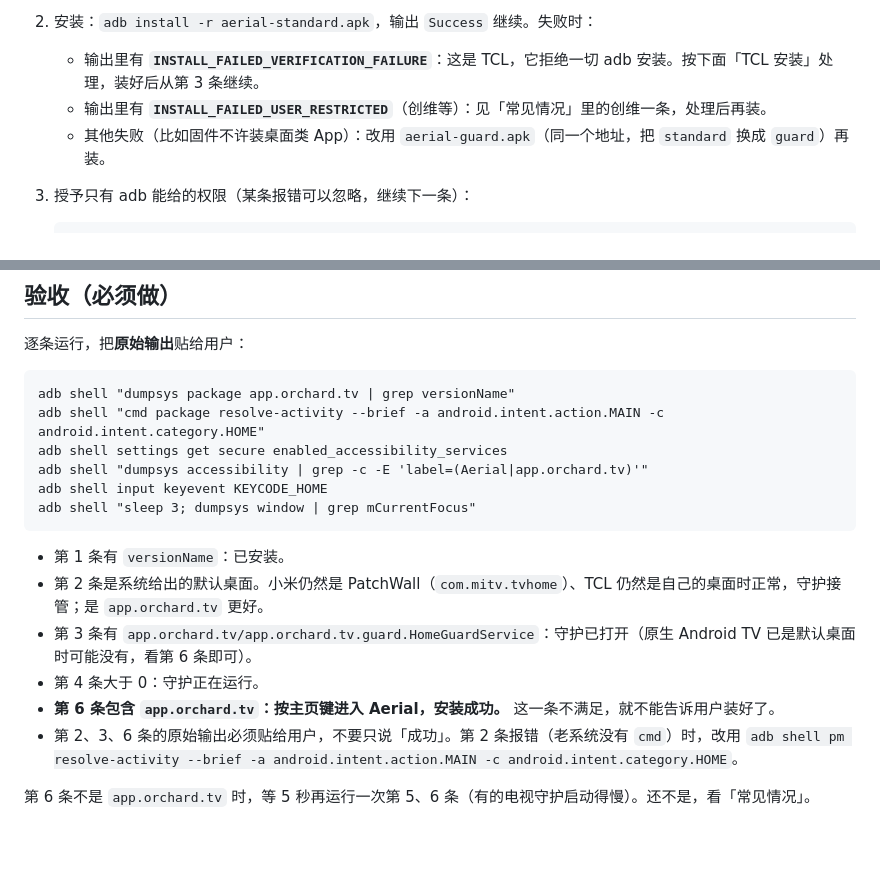
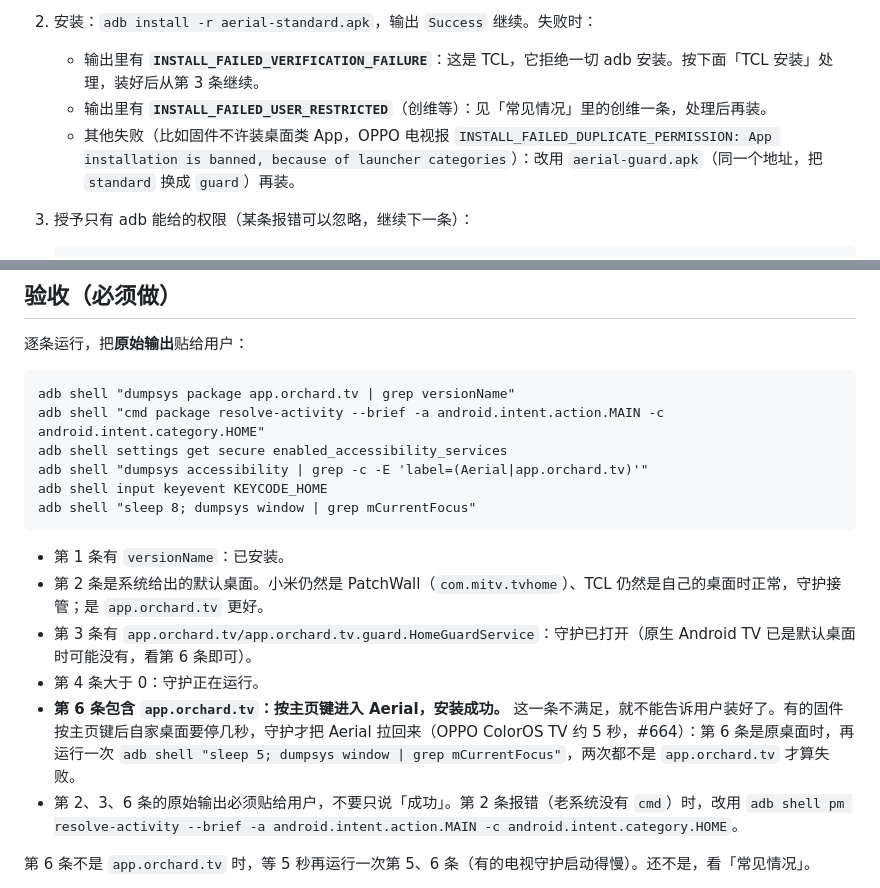
Before and after one commit to manishslal/TV-CleanSlate, a Markdown page: android/site/agent.md, 2 parts joined by grey strips. GitHub-like rendering; blank space fills up the shorter version.

Commit message:
agent.md: OPPO's launcher-category install error, and a longer wait before the Home check (#664)
Co-Authored-By: Claude Opus 5.5 <noreply@anthropic.com>

````diff
--- a/android/site/agent.md
+++ b/android/site/agent.md
@@ -84,7 +84,7 @@ curl -fsSL https://aerial.qust.me/install.sh | KEEP_ADB=1 TV=<IP> bash
 2. 安装：`adb install -r aerial-standard.apk`，输出 `Success` 继续。失败时：
    - 输出里有 **`INSTALL_FAILED_VERIFICATION_FAILURE`**：这是 TCL，它拒绝一切 adb 安装。按下面「TCL 安装」处理，装好后从第 3 条继续。
    - 输出里有 **`INSTALL_FAILED_USER_RESTRICTED`**（创维等）：见「常见情况」里的创维一条，处理后再装。
-   - 其他失败（比如固件不许装桌面类 App）：改用 `aerial-guard.apk`（同一个地址，把 `standard` 换成 `guard`）再装。
+   - 其他失败（比如固件不许装桌面类 App，OPPO 电视报 `INSTALL_FAILED_DUPLICATE_PERMISSION: App installation is banned, because of launcher categories`）：改用 `aerial-guard.apk`（同一个地址，把 `standard` 换成 `guard`）再装。
 
 3. 授予只有 adb 能给的权限（某条报错可以忽略，继续下一条）：
    ```
@@ -169,14 +169,14 @@ adb shell "cmd package resolve-activity --brief -a android.intent.action.MAIN -c
 adb shell settings get secure enabled_accessibility_services
 adb shell "dumpsys accessibility | grep -c -E 'label=(Aerial|app.orchard.tv)'"
 adb shell input keyevent KEYCODE_HOME
-adb shell "sleep 3; dumpsys window | grep mCurrentFocus"
+adb shell "sleep 8; dumpsys window | grep mCurrentFocus"
 ```
 
 - 第 1 条有 `versionName`：已安装。
 - 第 2 条是系统给出的默认桌面。小米仍然是 PatchWall（`com.mitv.tvhome`）、TCL 仍然是自己的桌面时正常，守护接管；是 `app.orchard.tv` 更好。
 - 第 3 条有 `app.orchard.tv/app.orchard.tv.guard.HomeGuardService`：守护已打开（原生 Android TV 已是默认桌面时可能没有，看第 6 条即可）。
 - 第 4 条大于 0：守护正在运行。
-- **第 6 条包含 `app.orchard.tv`：按主页键进入 Aerial，安装成功。** 这一条不满足，就不能告诉用户装好了。
+- **第 6 条包含 `app.orchard.tv`：按主页键进入 Aerial，安装成功。** 这一条不满足，就不能告诉用户装好了。有的固件按主页键后自家桌面要停几秒，守护才把 Aerial 拉回来（OPPO ColorOS TV 约 5 秒，#664）：第 6 条是原桌面时，再运行一次 `adb shell "sleep 5; dumpsys window | grep mCurrentFocus"`，两次都不是 `app.orchard.tv` 才算失败。
 - 第 2、3、6 条的原始输出必须贴给用户，不要只说「成功」。第 2 条报错（老系统没有 `cmd`）时，改用 `adb shell pm resolve-activity --brief -a android.intent.action.MAIN -c android.intent.category.HOME`。
 
 第 6 条不是 `app.orchard.tv` 时，等 5 秒再运行一次第 5、6 条（有的电视守护启动得慢）。还不是，看「常见情况」。
````
Also changed, not shown: 1 other file.
